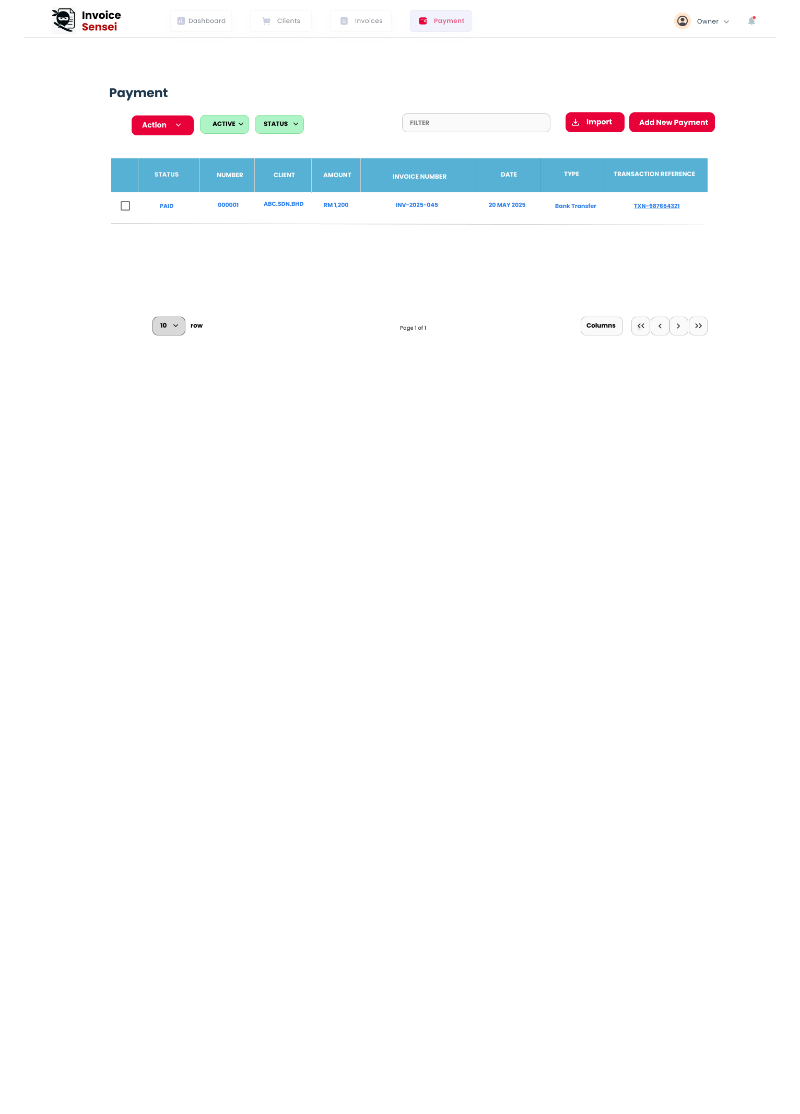
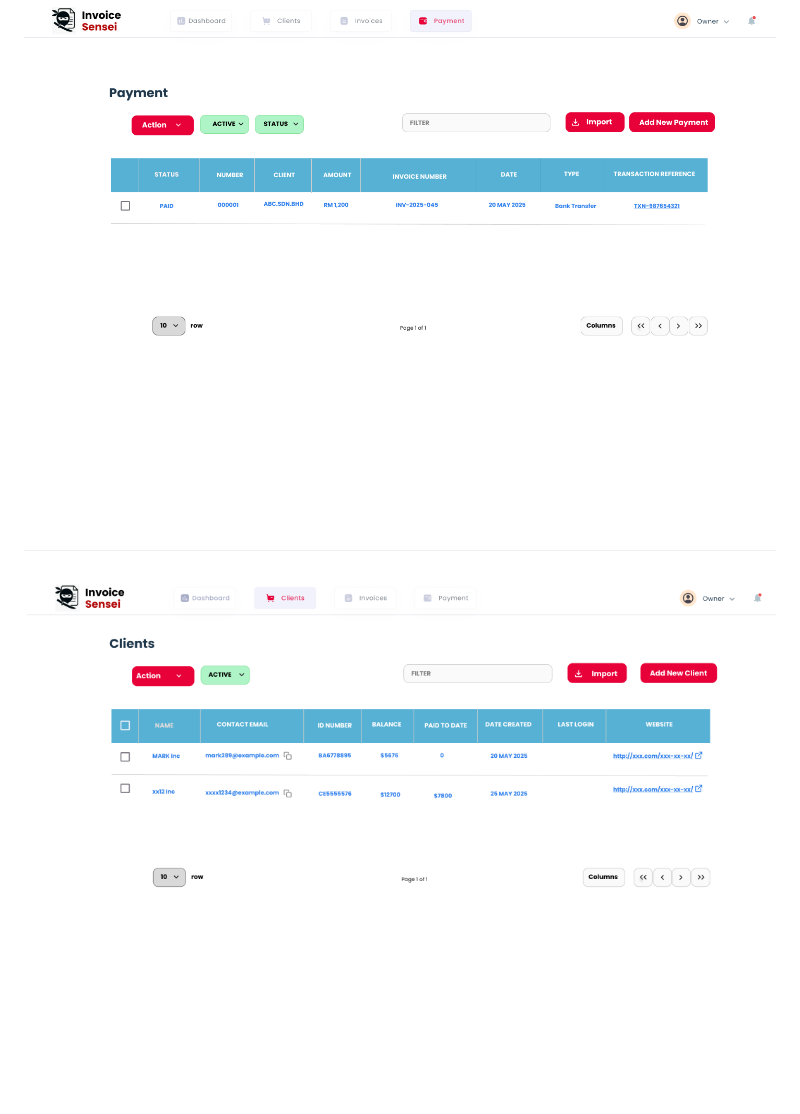
Before and after one commit to amnasyuhada/invoice-web-app, a Markdown page: README.md, the part around the change. Drawn GitHub-style; blank space fills up the shorter version.

```diff
--- a/README.md
+++ b/README.md
@@ -99,3 +99,5 @@ Summary:
 <ins>**Payment Page**</ins>
 
 ![Alt text](7.Payment.png)
+
+![Alt text](prototypeClients.png)
```
